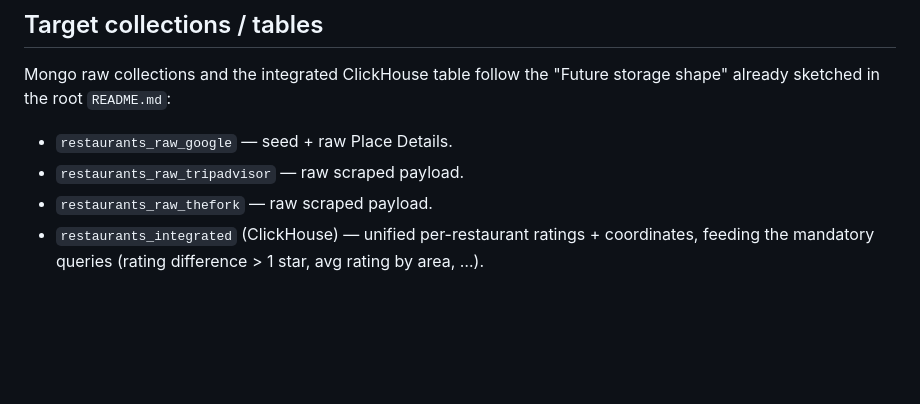
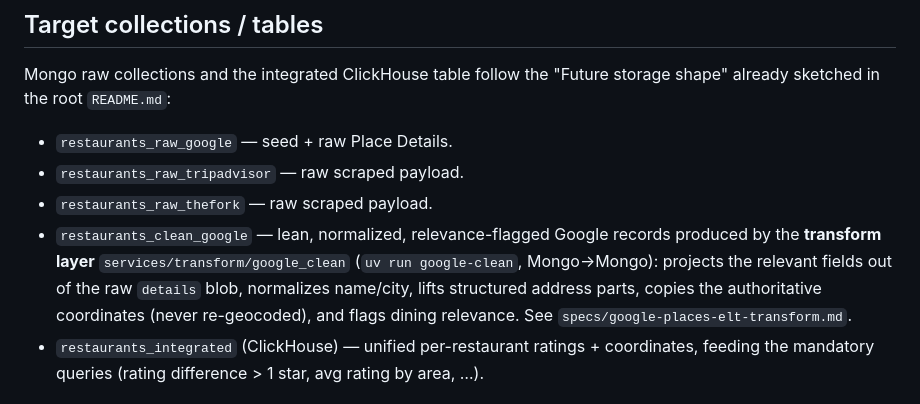
Before and after one commit to Laimon99/data-management-project, a Markdown page: docs/etl-design.md, the part around the change. Drawn GitHub-style; blank space fills up the shorter version.

```diff
--- a/docs/etl-design.md
+++ b/docs/etl-design.md
@@ -71,6 +71,12 @@ shape" already sketched in the root `README.md`:
 - `restaurants_raw_google` — seed + raw Place Details.
 - `restaurants_raw_tripadvisor` — raw scraped payload.
 - `restaurants_raw_thefork` — raw scraped payload.
+- `restaurants_clean_google` — lean, normalized, relevance-flagged Google records
+  produced by the **transform layer** `services/transform/google_clean`
+  (`uv run google-clean`, Mongo→Mongo): projects the relevant fields out of the raw
+  `details` blob, normalizes name/city, lifts structured address parts, copies the
+  authoritative coordinates (never re-geocoded), and flags dining relevance. See
+  `specs/google-places-elt-transform.md`.
 - `restaurants_integrated` (ClickHouse) — unified per-restaurant ratings + coordinates,
   feeding the mandatory queries (rating difference > 1 star, avg rating by area, …).
 
```
Also changed, not shown: AGENTS.md (+8 -6 lines), docs/PIPELINE.md (+13 -1 lines).
